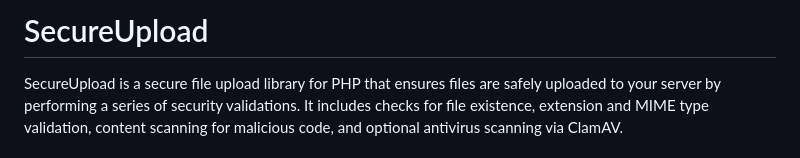
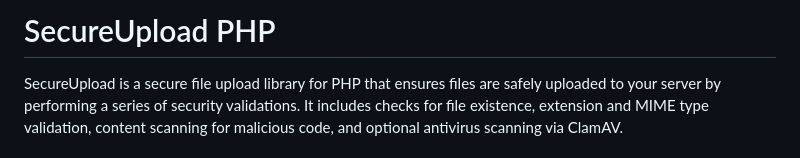
Before and after one commit to FarzadForuozanfar/SecureUpload, a Markdown page: README.md, the part around the change. Rendered like a GitHub page.

Commit message:
docs (readme): update title

```diff
--- a/README.md
+++ b/README.md
@@ -1,4 +1,4 @@
-# SecureUpload
+# SecureUpload PHP
 
 SecureUpload is a secure file upload library for PHP that ensures files are safely uploaded to your server by performing a series of security validations. It includes checks for file existence, extension and MIME type validation, content scanning for malicious code, and optional antivirus scanning via ClamAV.
 
```
